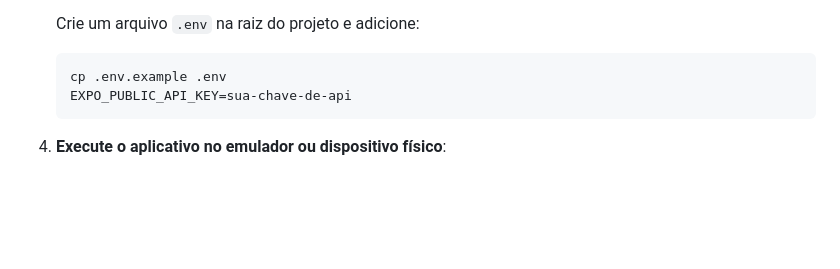
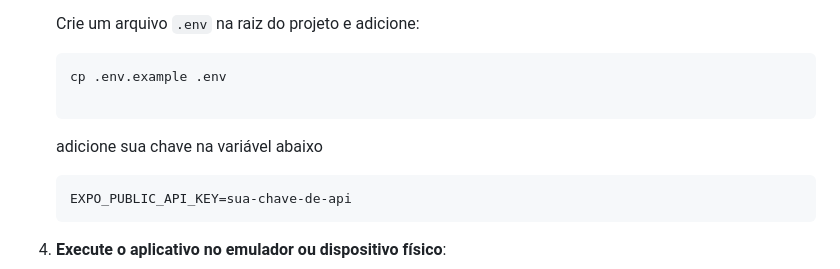
Before and after one commit to sealove20/bry-weather-app, a Markdown page: readme.md, the part around the change. Drawn GitHub-style; blank space fills up the shorter version.

Commit message:
chore: Update readme.md

````diff
--- a/readme.md
+++ b/readme.md
@@ -77,6 +77,11 @@ Certifique-se de ter as seguintes ferramentas instaladas:
 
    ```
    cp .env.example .env
+
+   ```
+   adicione sua chave na variável abaixo
+
+    ```
    EXPO_PUBLIC_API_KEY=sua-chave-de-api
    ```
 
````
